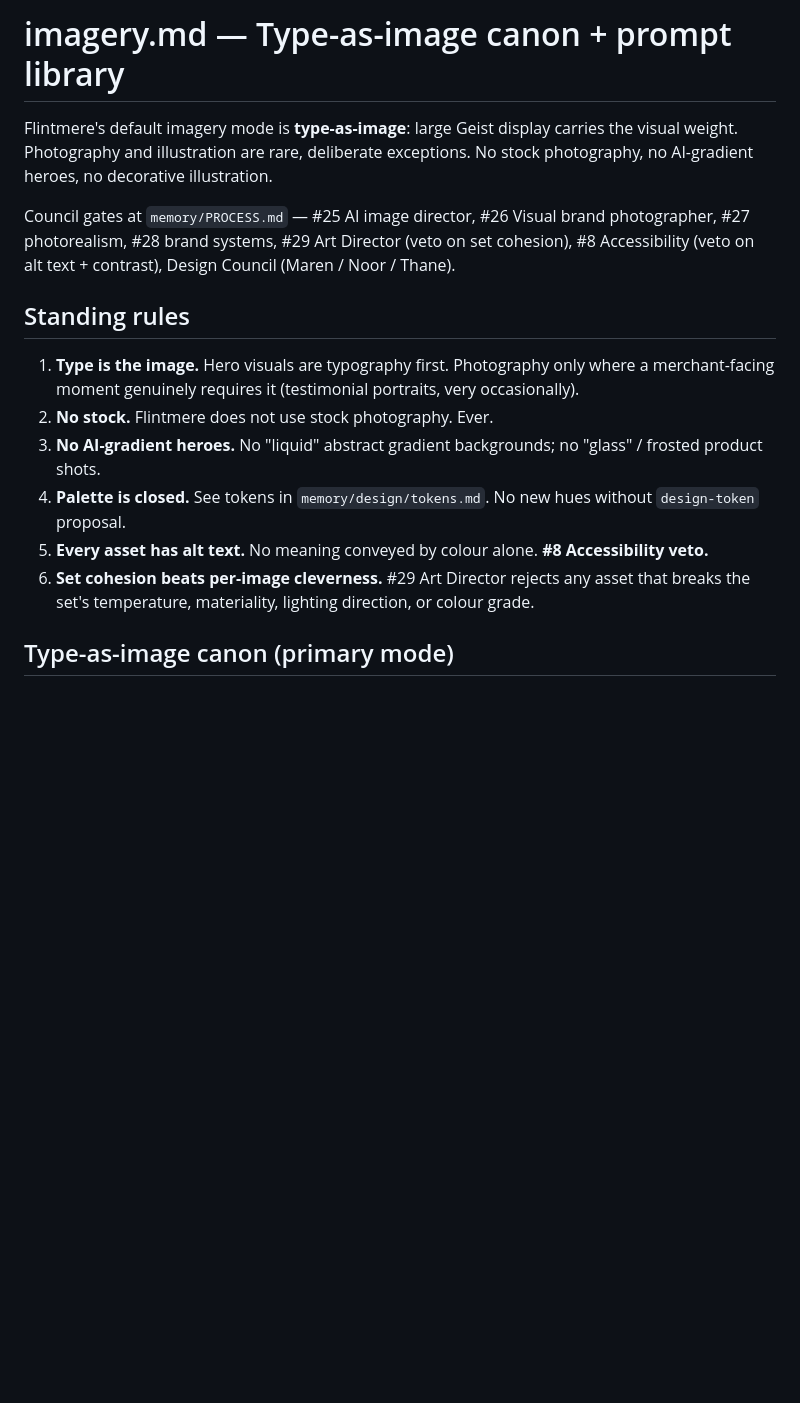
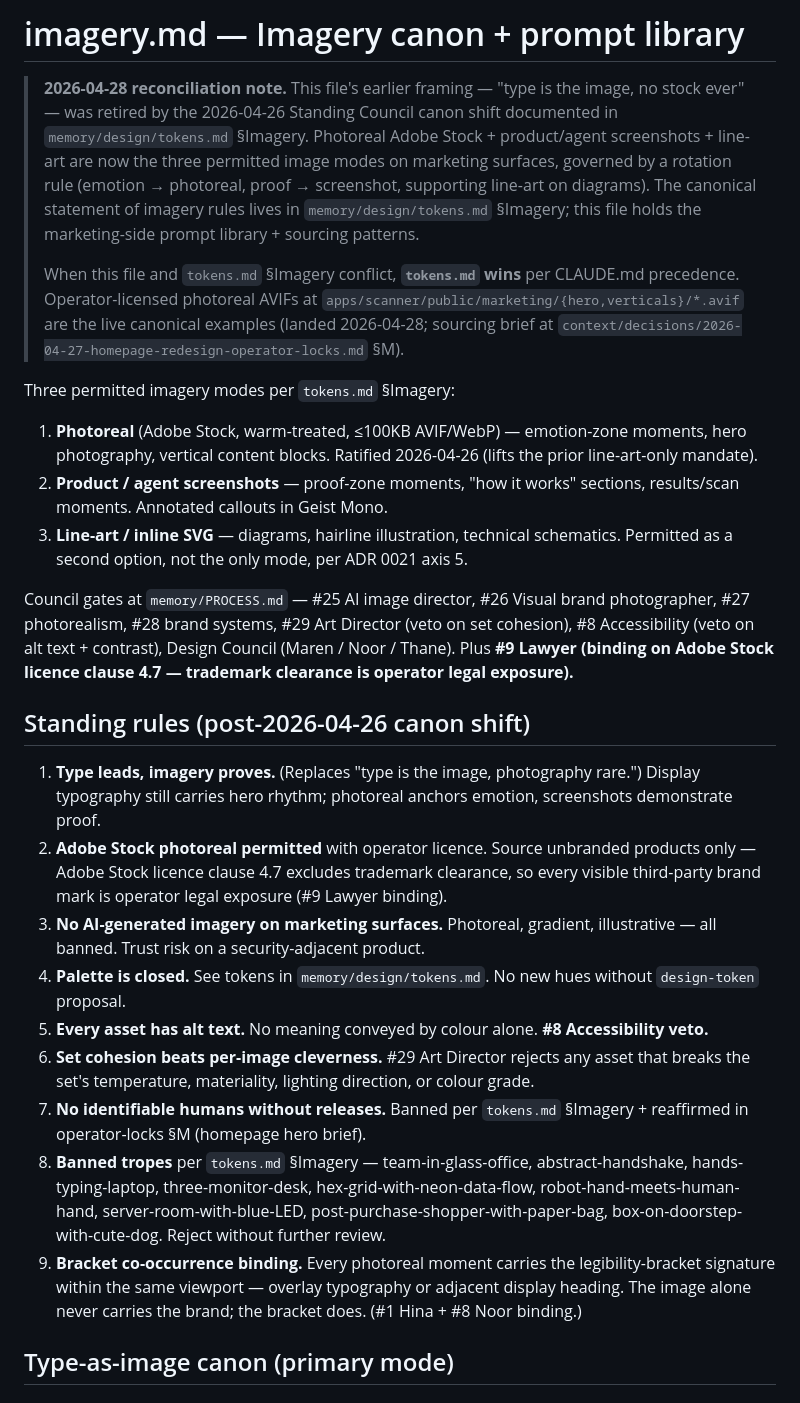
Before and after one commit to Flintmere/flintmere, a Markdown page: memory/marketing/imagery.md, the part around the change. Rendered like a GitHub page; blank space fills up the shorter version.

```diff
--- a/memory/marketing/imagery.md
+++ b/memory/marketing/imagery.md
@@ -1,17 +1,28 @@
-# imagery.md — Type-as-image canon + prompt library
+# imagery.md — Imagery canon + prompt library
 
-Flintmere's default imagery mode is **type-as-image**: large Geist display carries the visual weight. Photography and illustration are rare, deliberate exceptions. No stock photography, no AI-gradient heroes, no decorative illustration.
+> **2026-04-28 reconciliation note.** This file's earlier framing — "type is the image, no stock ever" — was retired by the 2026-04-26 Standing Council canon shift documented in `memory/design/tokens.md` §Imagery. Photoreal Adobe Stock + product/agent screenshots + line-art are now the three permitted image modes on marketing surfaces, governed by a rotation rule (emotion → photoreal, proof → screenshot, supporting line-art on diagrams). The canonical statement of imagery rules lives in `memory/design/tokens.md` §Imagery; this file holds the marketing-side prompt library + sourcing patterns.
+>
+> When this file and `tokens.md` §Imagery conflict, **`tokens.md` wins** per CLAUDE.md precedence. Operator-licensed photoreal AVIFs at `apps/scanner/public/marketing/{hero,verticals}/*.avif` are the live canonical examples (landed 2026-04-28; sourcing brief at `context/decisions/2026-04-27-homepage-redesign-operator-locks.md` §M).
 
-Council gates at `memory/PROCESS.md` — #25 AI image director, #26 Visual brand photographer, #27 photorealism, #28 brand systems, #29 Art Director (veto on set cohesion), #8 Accessibility (veto on alt text + contrast), Design Council (Maren / Noor / Thane).
+Three permitted imagery modes per `tokens.md` §Imagery:
 
-## Standing rules
+1. **Photoreal** (Adobe Stock, warm-treated, ≤100KB AVIF/WebP) — emotion-zone moments, hero photography, vertical content blocks. Ratified 2026-04-26 (lifts the prior line-art-only mandate).
+2. **Product / agent screenshots** — proof-zone moments, "how it works" sections, results/scan moments. Annotated callouts in Geist Mono.
+3. **Line-art / inline SVG** — diagrams, hairline illustration, technical schematics. Permitted as a second option, not the only mode, per ADR 0021 axis 5.
 
-1. **Type is the image.** Hero visuals are typography first. Photography only where a merchant-facing moment genuinely requires it (testimonial portraits, very occasionally).
-2. **No stock.** Flintmere does not use stock photography. Ever.
-3. **No AI-gradient heroes.** No "liquid" abstract gradient backgrounds; no "glass" / frosted product shots.
+Council gates at `memory/PROCESS.md` — #25 AI image director, #26 Visual brand photographer, #27 photorealism, #28 brand systems, #29 Art Director (veto on set cohesion), #8 Accessibility (veto on alt text + contrast), Design Council (Maren / Noor / Thane). Plus **#9 Lawyer (binding on Adobe Stock licence clause 4.7 — trademark clearance is operator legal exposure).**
+
+## Standing rules (post-2026-04-26 canon shift)
+
+1. **Type leads, imagery proves.** (Replaces "type is the image, photography rare.") Display typography still carries hero rhythm; photoreal anchors emotion, screenshots demonstrate proof.
+2. **Adobe Stock photoreal permitted** with operator licence. Source unbranded products only — Adobe Stock licence clause 4.7 excludes trademark clearance, so every visible third-party brand mark is operator legal exposure (#9 Lawyer binding).
+3. **No AI-generated imagery on marketing surfaces.** Photoreal, gradient, illustrative — all banned. Trust risk on a security-adjacent product.
 4. **Palette is closed.** See tokens in `memory/design/tokens.md`. No new hues without `design-token` proposal.
 5. **Every asset has alt text.** No meaning conveyed by colour alone. **#8 Accessibility veto.**
 6. **Set cohesion beats per-image cleverness.** #29 Art Director rejects any asset that breaks the set's temperature, materiality, lighting direction, or colour grade.
+7. **No identifiable humans without releases.** Banned per `tokens.md` §Imagery + reaffirmed in operator-locks §M (homepage hero brief).
+8. **Banned tropes** per `tokens.md` §Imagery — team-in-glass-office, abstract-handshake, hands-typing-laptop, three-monitor-desk, hex-grid-with-neon-data-flow, robot-hand-meets-human-hand, server-room-with-blue-LED, post-purchase-shopper-with-paper-bag, box-on-doorstep-with-cute-dog. Reject without further review.
+9. **Bracket co-occurrence binding.** Every photoreal moment carries the legibility-bracket signature within the same viewport — overlay typography or adjacent display heading. The image alone never carries the brand; the bracket does. (#1 Hina + #8 Noor binding.)
 
 ## Type-as-image canon (primary mode)
 
```
Also changed, not shown: memory/data-intelligence/data-sources.md (+9 -6 lines), memory/design/motion.md (+2 -2 lines).
